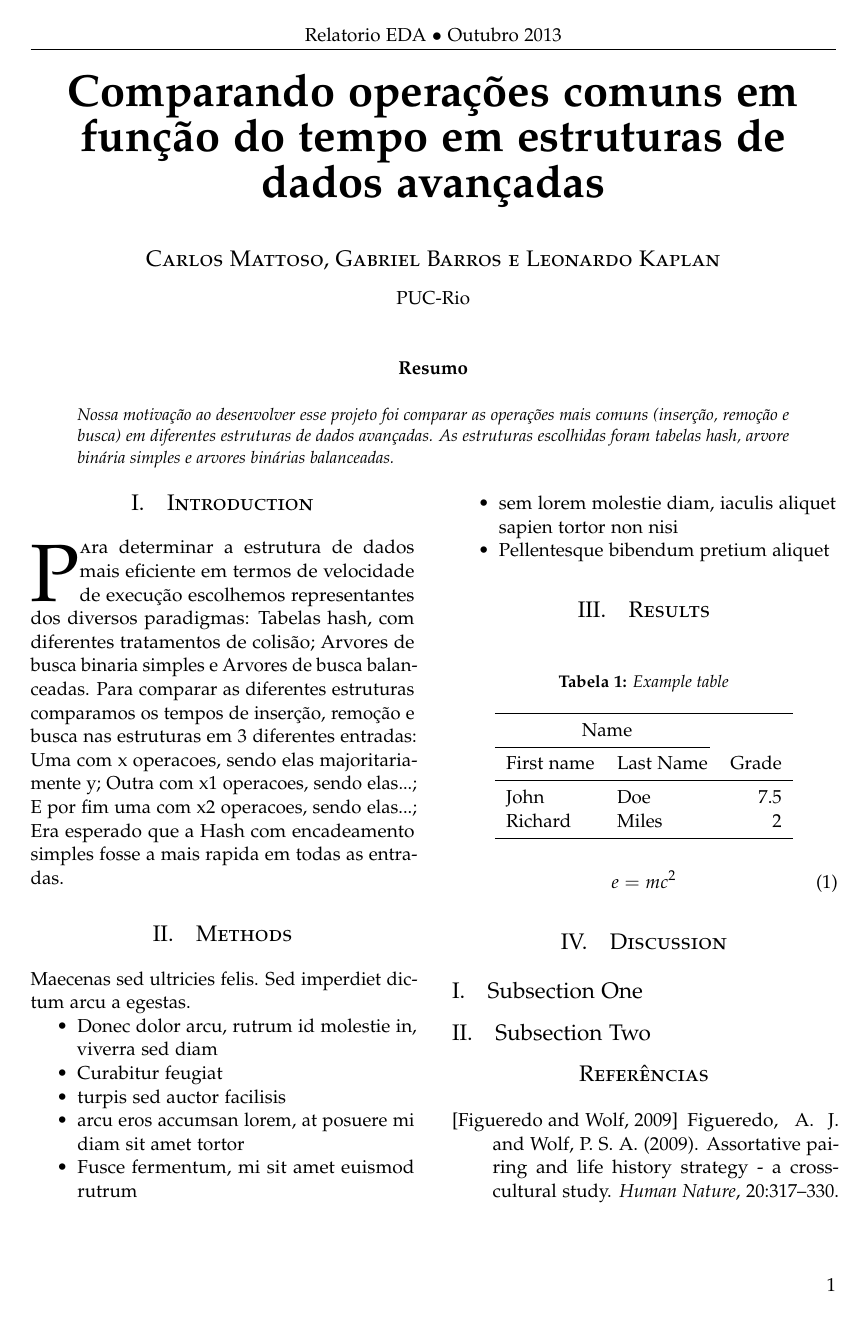
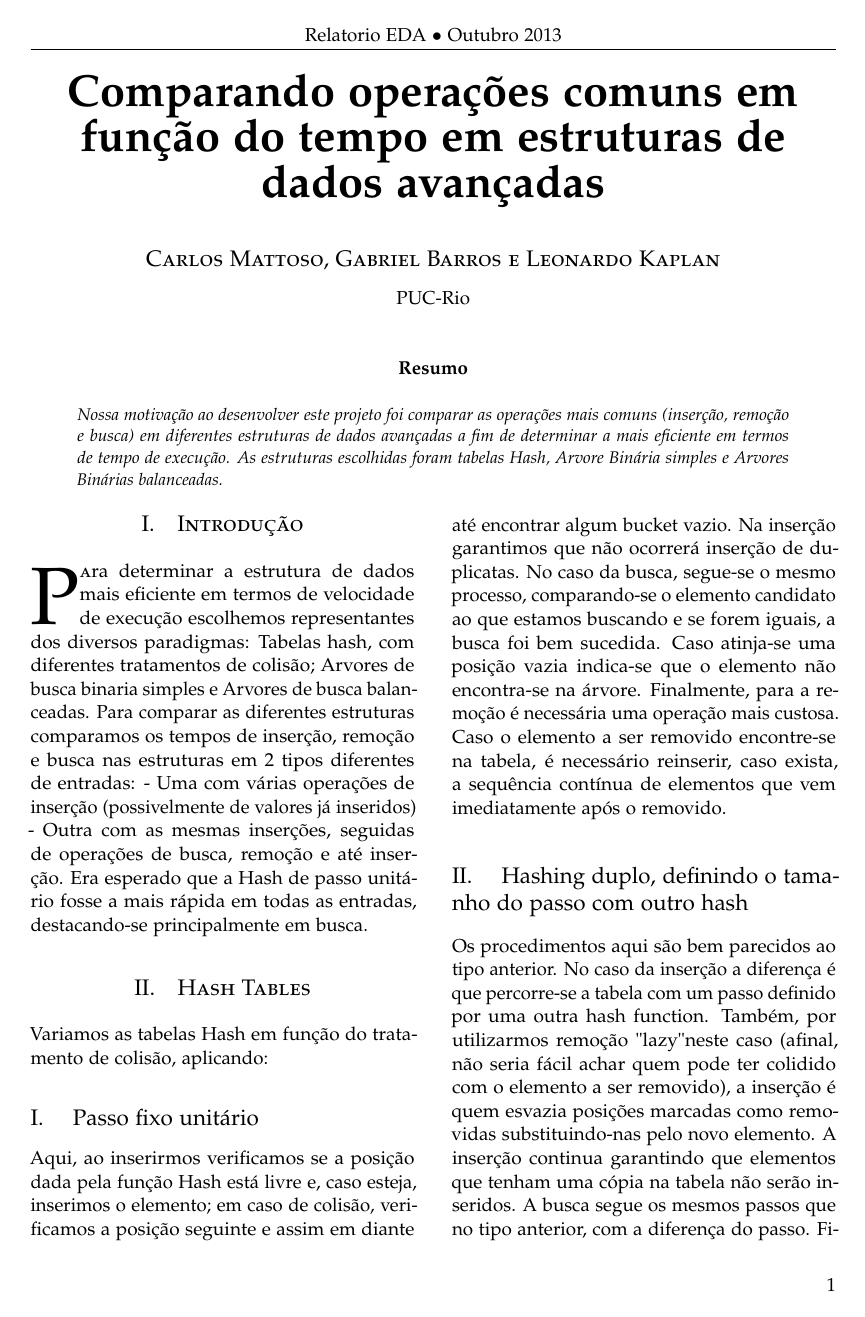
Before and after one commit to calmattoso/EDA, a LaTeX paper (relatorio/relatorio.tex): the whole page before the commit and page 1 of 3 after it. Compiled offline with pdfLaTeX.

Commit message:
the beautification of carlos' hardwork

```diff
--- a/relatorio/relatorio.tex
+++ b/relatorio/relatorio.tex
@@ -88,7 +88,8 @@
 \begin{abstract}
 
 \noindent
-Nossa motivação ao desenvolver esse projeto foi comparar as operações mais comuns (inserção, remoção e busca) em diferentes estruturas de dados avançadas. As estruturas escolhidas foram tabelas hash, arvore binária simples e arvores binárias balanceadas.
+Nossa motivação ao desenvolver este projeto foi comparar as operações mais comuns (inserção, remoção e busca) em diferentes estruturas de dados avançadas a fim de determinar a mais eficiente em termos de tempo de execução.
+As estruturas escolhidas foram tabelas Hash, Arvore Binária simples e Arvores Binárias balanceadas.
 
 \end{abstract}
 
@@ -98,29 +99,28 @@ Nossa motivação ao desenvolver esse projeto foi comparar as operações mais c
 
 \begin{multicols}{2} % Two-column layout throughout the main article text
 
-\section{Introduction}
+\section{Introdução}
 
 \lettrine[nindent=0em,lines=3]{P}ara determinar a estrutura de dados mais eficiente em termos de velocidade de execução escolhemos representantes dos diversos paradigmas:
 Tabelas hash, com diferentes tratamentos de colisão; Arvores de busca binaria simples e Arvores de busca balanceadas.
-Para comparar as diferentes estruturas comparamos os tempos de inserção, remoção e busca nas estruturas em 3 diferentes entradas:
-Uma com x operacoes, sendo elas majoritariamente y;
-Outra com x1 operacoes, sendo elas...;
-E por fim uma com x2 operacoes, sendo elas...;
-Era esperado que a Hash com encadeamento simples fosse a mais rapida em todas as entradas.
-%\lipsum[2-3] % Dummy text
+Para comparar as diferentes estruturas comparamos os tempos de inserção, remoção e busca nas estruturas em 2 tipos diferentes de entradas:
+- Uma com várias operações de inserção (possivelmente de valores já inseridos)
+- Outra com as mesmas inserções, seguidas de operações de busca, remoção e até inserção.
+Era esperado que a Hash de passo unitário fosse a mais rápida em todas as entradas, destacando-se principalmente em busca.
+
 
 %------------------------------------------------
 
-\section{Methods}
+\section{Hash Tables}
 
-Maecenas sed ultricies felis. Sed imperdiet dictum arcu a egestas.
-\begin{compactitem}
-\item Donec dolor arcu, rutrum id molestie in, viverra sed diam
-\item Curabitur feugiat
-\item turpis sed auctor facilisis
-\item arcu eros accumsan lorem, at posuere mi diam sit amet tortor
-\item Fusce fermentum, mi sit amet euismod rutrum
-\item sem lorem molestie diam, iaculis aliquet sapien tortor non nisi
-\item Pellentesque bibendum pretium aliquet
-\end{compactitem}
-%\lipsum[4] % Dummy text
+
+Variamos as tabelas Hash em função do tratamento de colisão, aplicando:
+
+\subsection{ Passo fixo unitário }
+    Aqui, ao inserirmos verificamos se a posição dada pela função Hash está livre e, caso esteja, inserimos o elemento; em caso de colisão, verificamos a posição seguinte e assim em diante até encontrar algum bucket vazio. Na inserção garantimos que não ocorrerá inserção de duplicatas.
+    No caso da busca, segue-se o mesmo processo, comparando-se o elemento candidato ao que estamos buscando e se forem iguais, a busca foi bem sucedida. Caso atinja-se uma posição vazia indica-se que o elemento não encontra-se na árvore.
+    Finalmente, para a remoção é necessária uma operação mais custosa. Caso o elemento a ser removido encontre-se na tabela, é necessário reinserir, caso exista, a sequência contínua de elementos que vem imediatamente após o removido.
+
+\subsection{ Hashing duplo, definindo o tamanho do passo com outro hash }
+   Os procedimentos aqui são bem parecidos ao tipo anterior. No caso da inserção a diferença é que percorre-se a tabela com um passo definido por uma outra hash function. Também, por utilizarmos remoção "lazy" neste caso (afinal, não seria fácil achar quem pode ter colidido com o elemento a ser removido), a inserção é quem esvazia posições marcadas como removidas substituindo-nas pelo novo elemento. A inserção continua garantindo que elementos que tenham uma cópia na tabela não serão inseridos.
+   A busca segue os mesmos passos que no tipo anterior, com a diferença do passo.
```
Also changed, not shown: relatorio/relatorio.pdf, relatorio/relatorio.tex (37 more changed lines).
